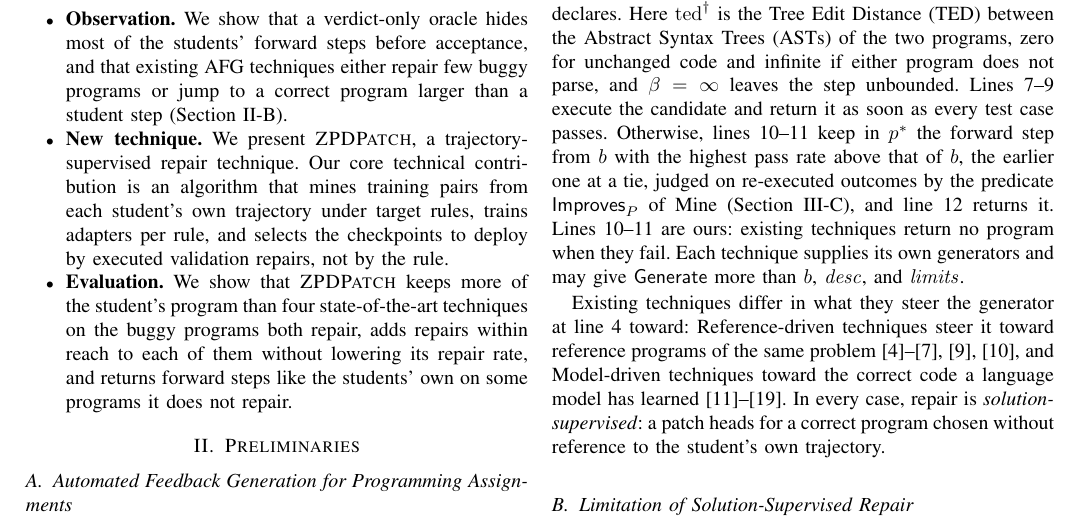
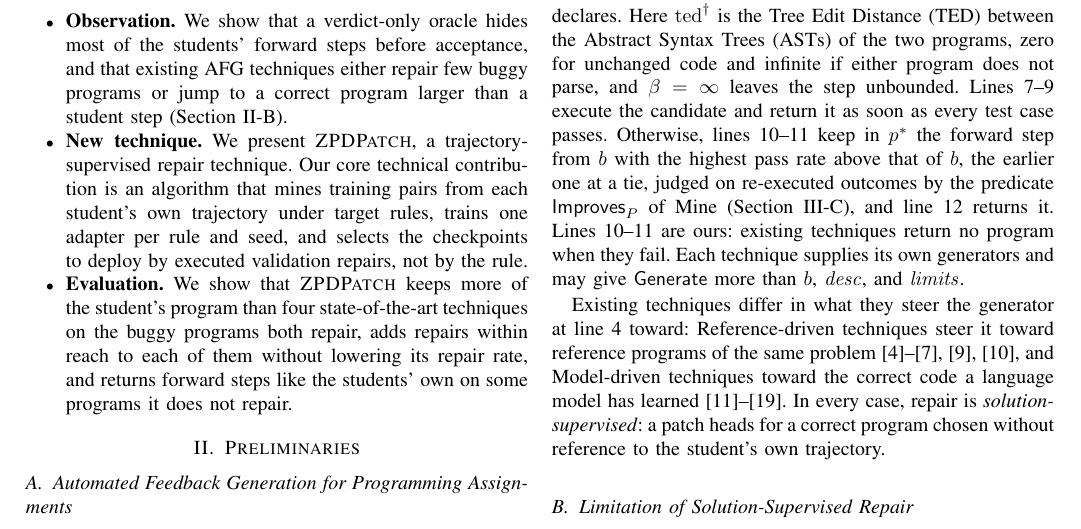
Before and after one commit to dwchoi95/zpd-apr, a LaTeX paper (main.tex): part of page 2 of 12, cut so that both start at the same text. Compiled offline with pdfLaTeX.

Commit message:
Contributions: one adapter per rule and seed, as in the Abstract, Introduction, Approach, and Conclusion
Co-Authored-By: Claude Opus 5.5 <noreply@anthropic.com>

```diff
--- a/main.tex
+++ b/main.tex
@@ -61,7 +61,7 @@ Experimental results demonstrate that the steps \textsc{ZPDPatch} returns resemb
 \noindent\textbf{Contributions.} We summarize our contributions below:
 \begin{itemize}
 \item \textbf{Observation.} We show that a verdict-only oracle hides most of the students' forward steps before acceptance, and that existing AFG techniques either repair few buggy programs or jump to a correct program larger than a student step (Section~\ref{sec:limitation}).
-\item \textbf{New technique.} We present \textsc{ZPDPatch}, a trajectory-supervised repair technique. Our core technical contribution is an algorithm that mines training pairs from each student's own trajectory under target rules, trains adapters per rule, and selects the checkpoints to deploy by executed validation repairs, not by the rule.
+\item \textbf{New technique.} We present \textsc{ZPDPatch}, a trajectory-supervised repair technique. Our core technical contribution is an algorithm that mines training pairs from each student's own trajectory under target rules, trains one adapter per rule and seed, and selects the checkpoints to deploy by executed validation repairs, not by the rule.
 \item \textbf{Evaluation.} We show that \textsc{ZPDPatch} keeps more of the student's program than four state-of-the-art techniques on the buggy programs both repair, adds repairs within reach to each of them without lowering its repair rate, and returns forward steps like the students' own on some programs it does not repair.
 \end{itemize}
 
```
